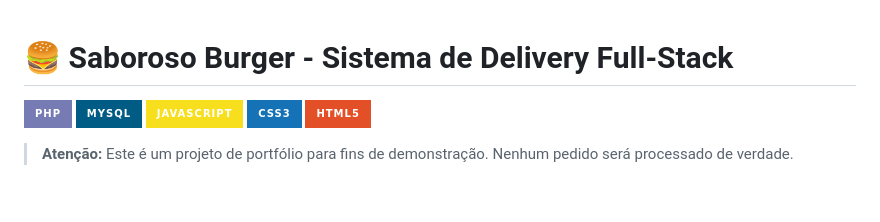
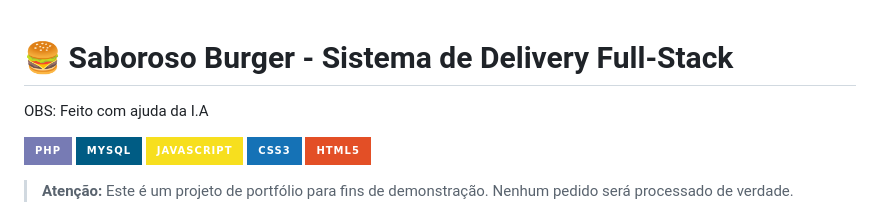
Before and after one commit to Pereira-gu/projeto-hamburgueria, a Markdown page: README.md, the part around the change. GitHub-like rendering; badges without logos; blank space fills up the shorter version.

```diff
--- a/README.md
+++ b/README.md
@@ -1,4 +1,6 @@
 # 🍔 Saboroso Burger - Sistema de Delivery Full-Stack
+
+OBS: Feito com ajuda da I.A
 
 ![PHP](https://img.shields.io/badge/PHP-777BB4?style=for-the-badge&logo=php&logoColor=white)
 ![MySQL](https://img.shields.io/badge/MySQL-005C84?style=for-the-badge&logo=mysql&logoColor=white)
```
